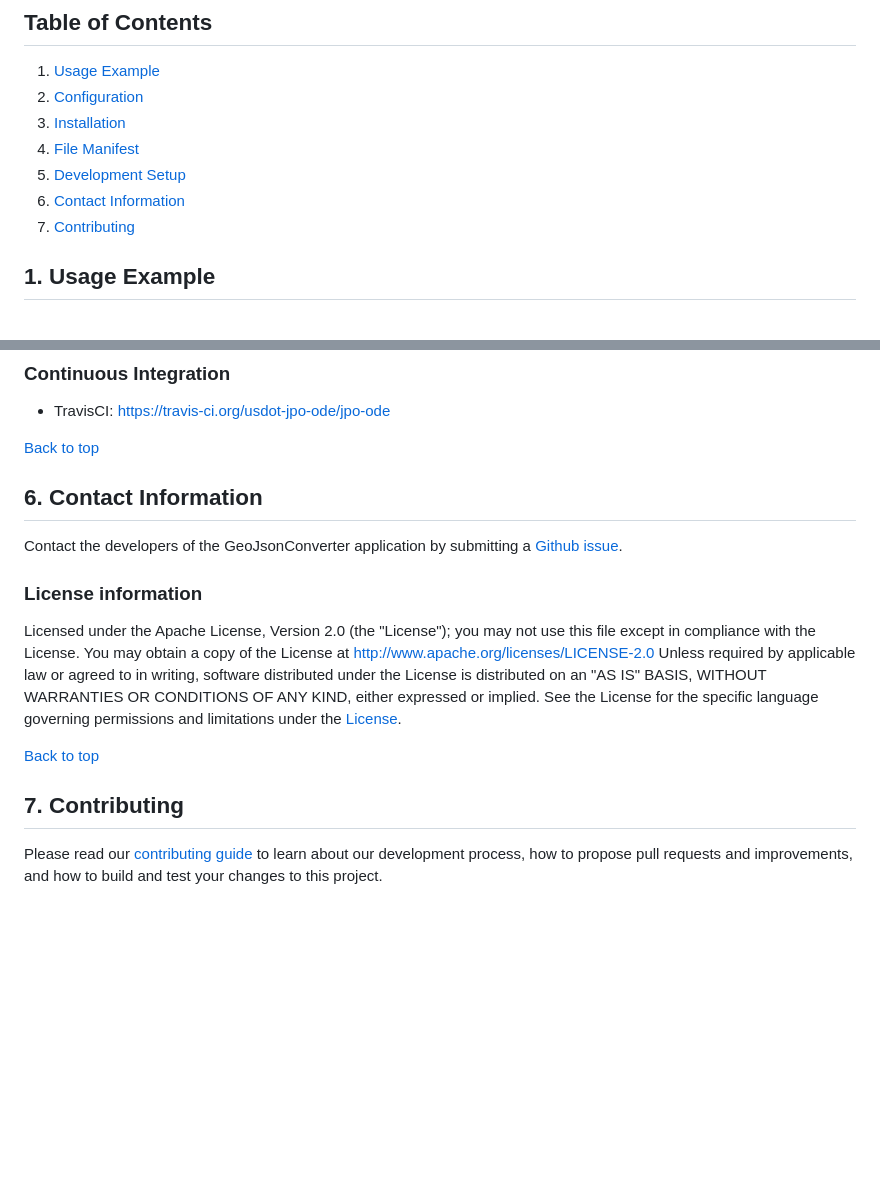
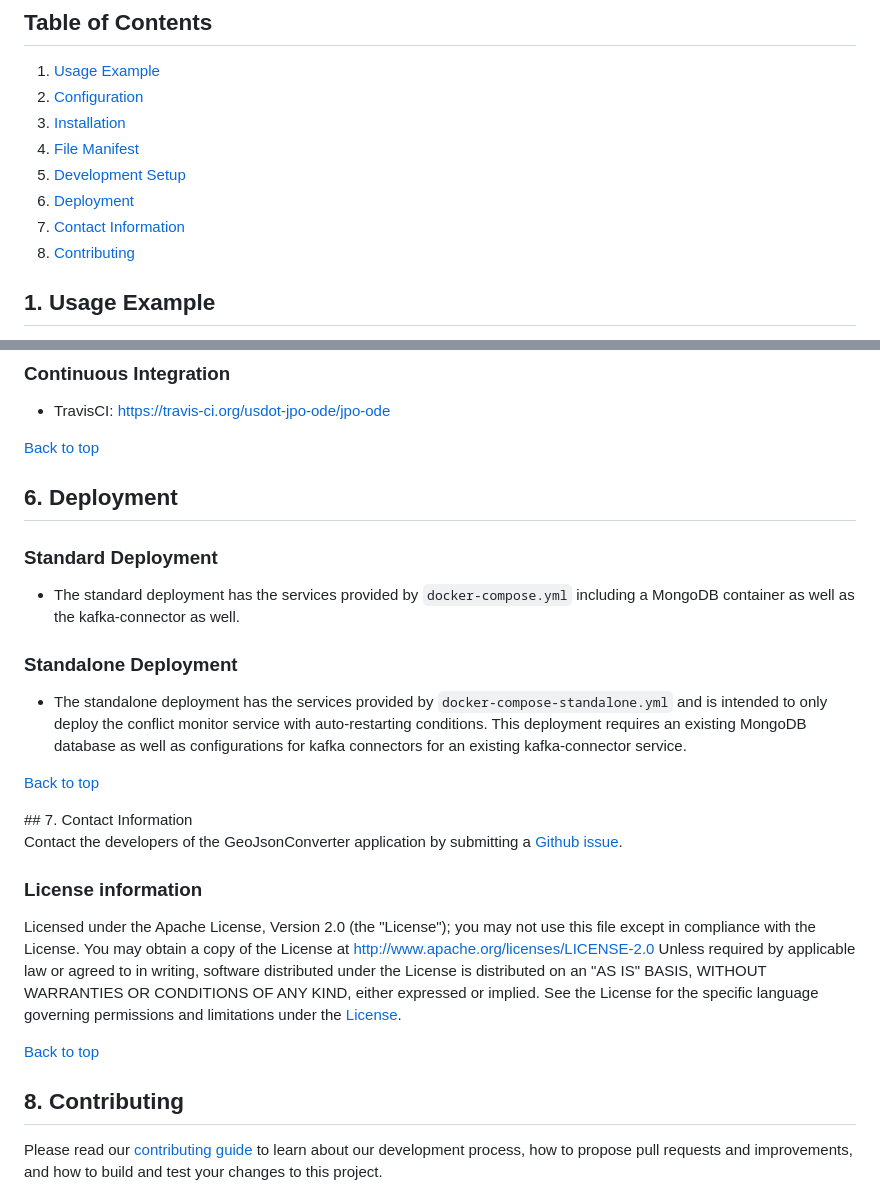
Before and after one commit to usdot-jpo-ode/jpo-conflictmonitor, a Markdown page: README.md, 2 parts joined by grey strips. Drawn GitHub-style; blank space fills up the shorter version.

Commit message:
adding deployment options to readme

```diff
--- a/README.md
+++ b/README.md
@@ -19,8 +19,9 @@ All stakeholders are invited to provide input to these documents. To provide fee
 3.  [Installation](#installation)
 4.  [File Manifest](#file-manifest)
 5.  [Development Setup](#development-setup)
-6.  [Contact Information](#contact-information)
-7.  [Contributing](#contributing)
+6.  [Deployment](#deployment)
+7.  [Contact Information](#contact-information)
+8.  [Contributing](#contributing)
 <!--
 #########################################
 ############# Usage Example #############
@@ -274,6 +275,20 @@ Install the IDE of your choice:
 
 [Back to top](#toc)
 
+<a name="deployment"/>
+
+## 6. Deployment
+
+### Standard Deployment
+
+* The standard deployment has the services provided by `docker-compose.yml` including a MongoDB container as well as the kafka-connector as well.
+
+### Standalone Deployment
+
+* The standalone deployment has the services provided by `docker-compose-standalone.yml` and is intended to only deploy the conflict monitor service with auto-restarting conditions. This deployment requires an existing MongoDB database as well as configurations for kafka connectors for an existing kafka-connector service.
+
+[Back to top](#toc)
+
 <!--
 ###############################################
 ############# Contact Information #############
@@ -281,8 +296,7 @@ Install the IDE of your choice:
  -->
 
 <a name="contact-information"/>
-
-## 6. Contact Information
+## 7. Contact Information
 
 Contact the developers of the GeoJsonConverter application by submitting a [Github issue](https://github.com/usdot-jpo-ode/jpo-geojsonconverter/issues).
 
@@ -305,7 +319,7 @@ permissions and limitations under the [License](http://www.apache.org/licenses/L
 
 <a name="contributing"/>
 
-## 7. Contributing
+## 8. Contributing
 
 Please read our [contributing guide](docs/contributing_guide.md) to learn about our development process, how to propose pull requests and improvements, and how to build and test your changes to this project.
 
```
